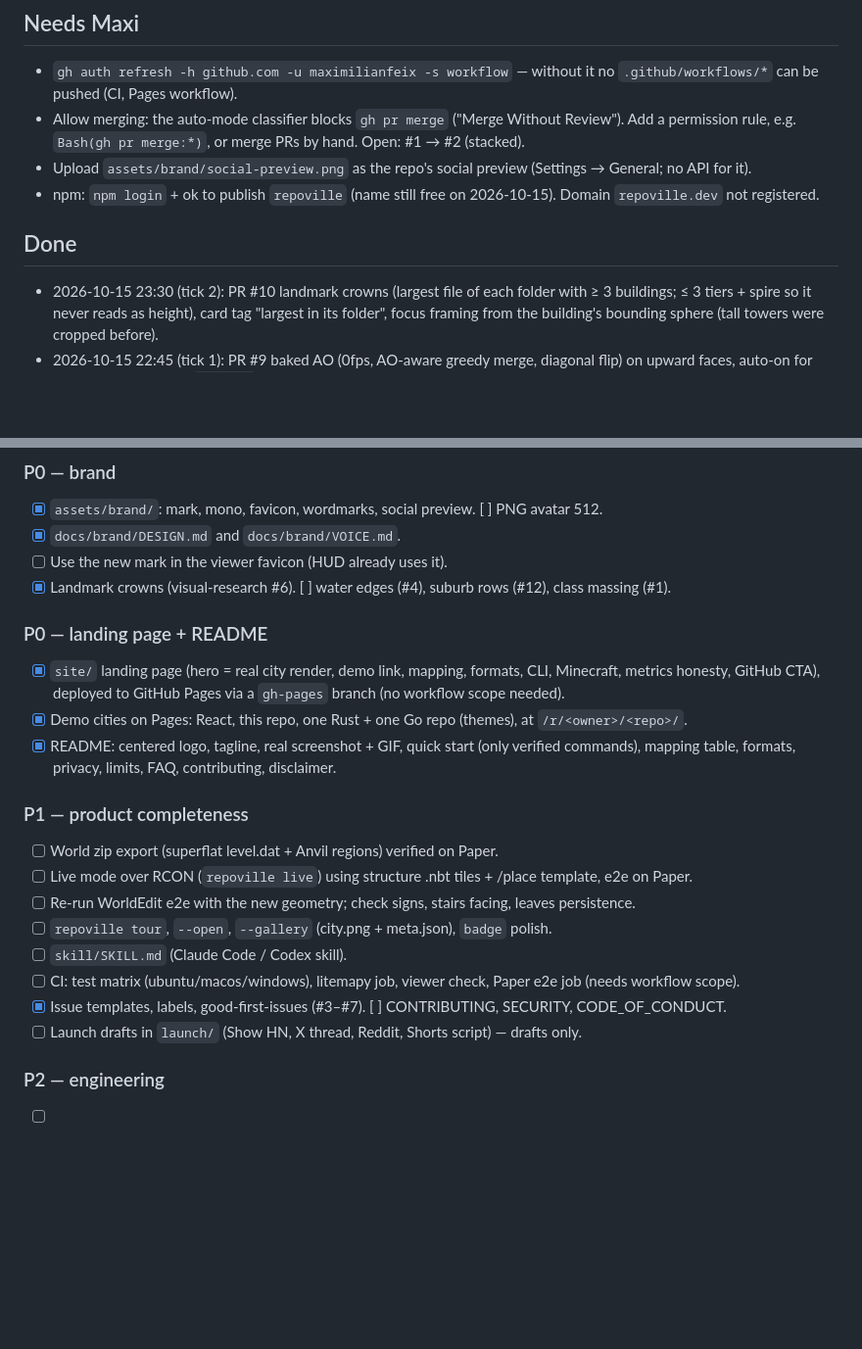
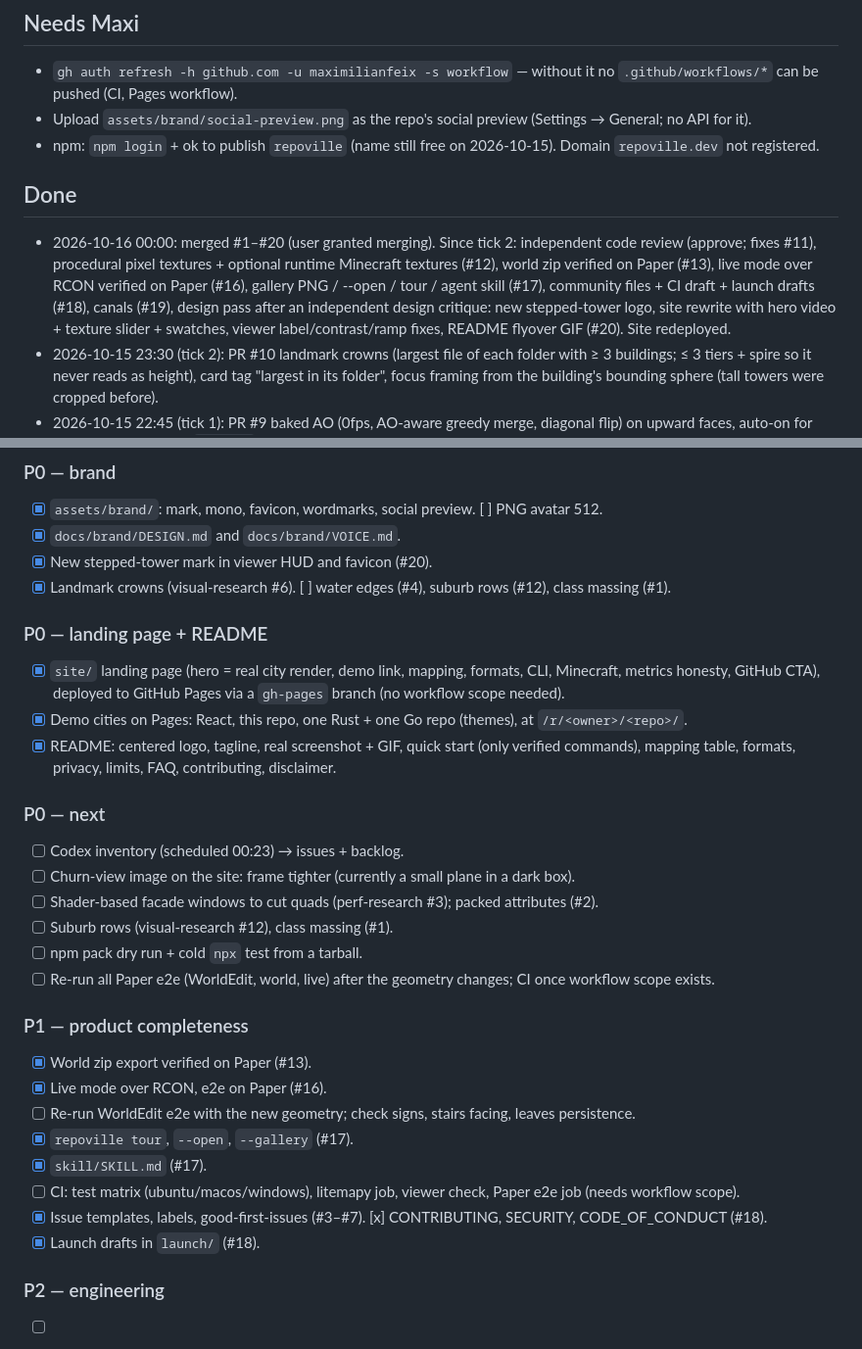
Before and after one commit to maximilianfeix/repoville, a Markdown page: docs/PROGRESS.md, 2 parts joined by grey strips. Shown at 98% size. Drawn GitHub-style; blank space fills up the shorter version.

Commit message:
docs: progress at midnight

```diff
--- a/docs/PROGRESS.md
+++ b/docs/PROGRESS.md
@@ -4,11 +4,11 @@ Updated by each autopilot iteration. Newest notes at the top of each section.
 
 ## Needs Maxi
 - `gh auth refresh -h github.com -u maximilianfeix -s workflow` — without it no `.github/workflows/*` can be pushed (CI, Pages workflow).
-- Allow merging: the auto-mode classifier blocks `gh pr merge` ("Merge Without Review"). Add a permission rule, e.g. `Bash(gh pr merge:*)`, or merge PRs by hand. Open: #1 → #2 (stacked).
 - Upload `assets/brand/social-preview.png` as the repo's social preview (Settings → General; no API for it).
 - npm: `npm login` + ok to publish `repoville` (name still free on 2026-10-15). Domain `repoville.dev` not registered.
 
 ## Done
+- 2026-10-16 00:00: merged #1–#20 (user granted merging). Since tick 2: independent code review (approve; fixes #11), procedural pixel textures + optional runtime Minecraft textures (#12), world zip verified on Paper (#13), live mode over RCON verified on Paper (#16), gallery PNG / --open / tour / agent skill (#17), community files + CI draft + launch drafts (#18), canals (#19), design pass after an independent design critique: new stepped-tower logo, site rewrite with hero video + texture slider + swatches, viewer label/contrast/ramp fixes, README flyover GIF (#20). Site redeployed.
 - 2026-10-15 23:30 (tick 2): PR #10 landmark crowns (largest file of each folder with ≥ 3 buildings; ≤ 3 tiers + spire so it never reads as height), card tag "largest in its folder", focus framing from the building's bounding sphere (tall towers were cropped before).
 - 2026-10-15 22:45 (tick 1): PR #9 baked AO (0fps, AO-aware greedy merge, diagonal flip) on upward faces, auto-on for cities ≤ 400k blocks² (`?ao=1/0` override); region merge after load. Measured (headless, load avg 5.5): React AO on 36–37 fps vs 42–43 off without shadows → AO auto-off for big cities; ripgrep with AO 60 fps. Region merge: no measurable change in headless (GPU-bound), kept for real CPUs. Nether ground → blackstone.
 - 2026-10-15 22:00: GitHub Pages live at https://maximilianfeix.github.io/repoville/ (gh-pages branch via `scripts/build-site.ts` + `scripts/deploy-pages.sh`), demos React / Linux / ripgrep / fzf / repoville, real social preview. README rewritten with real renders and measured numbers. Brand system `docs/brand/DESIGN.md`, `VOICE.md`, assets in `assets/brand/`. Labels, issue templates, issues #3–#8.
@@ -27,7 +27,7 @@ Updated by each autopilot iteration. Newest notes at the top of each section.
 ### P0 — brand
 - [x] `assets/brand/`: mark, mono, favicon, wordmarks, social preview. [ ] PNG avatar 512.
 - [x] `docs/brand/DESIGN.md` and `docs/brand/VOICE.md`.
-- [ ] Use the new mark in the viewer favicon (HUD already uses it).
+- [x] New stepped-tower mark in viewer HUD and favicon (#20).
 - [x] Landmark crowns (visual-research #6). [ ] water edges (#4), suburb rows (#12), class massing (#1).
 
 ### P0 — landing page + README
@@ -35,15 +35,23 @@ Updated by each autopilot iteration. Newest notes at the top of each section.
 - [x] Demo cities on Pages: React, this repo, one Rust + one Go repo (themes), at `/r/<owner>/<repo>/`.
 - [x] README: centered logo, tagline, real screenshot + GIF, quick start (only verified commands), mapping table, formats, privacy, limits, FAQ, contributing, disclaimer.
 
+### P0 — next
+- [ ] Codex inventory (scheduled 00:23) → issues + backlog.
+- [ ] Churn-view image on the site: frame tighter (currently a small plane in a dark box).
+- [ ] Shader-based facade windows to cut quads (perf-research #3); packed attributes (#2).
+- [ ] Suburb rows (visual-research #12), class massing (#1).
+- [ ] npm pack dry run + cold `npx` test from a tarball.
+- [ ] Re-run all Paper e2e (WorldEdit, world, live) after the geometry changes; CI once workflow scope exists.
+
 ### P1 — product completeness
-- [ ] World zip export (superflat level.dat + Anvil regions) verified on Paper.
-- [ ] Live mode over RCON (`repoville live`) using structure .nbt tiles + /place template, e2e on Paper.
+- [x] World zip export verified on Paper (#13).
+- [x] Live mode over RCON, e2e on Paper (#16).
 - [ ] Re-run WorldEdit e2e with the new geometry; check signs, stairs facing, leaves persistence.
-- [ ] `repoville tour`, `--open`, `--gallery` (city.png + meta.json), `badge` polish.
-- [ ] `skill/SKILL.md` (Claude Code / Codex skill).
+- [x] `repoville tour`, `--open`, `--gallery` (#17).
+- [x] `skill/SKILL.md` (#17).
 - [ ] CI: test matrix (ubuntu/macos/windows), litemapy job, viewer check, Paper e2e job (needs workflow scope).
-- [x] Issue templates, labels, good-first-issues (#3–#7). [ ] CONTRIBUTING, SECURITY, CODE_OF_CONDUCT.
-- [ ] Launch drafts in `launch/` (Show HN, X thread, Reddit, Shorts script) — drafts only.
+- [x] Issue templates, labels, good-first-issues (#3–#7). [x] CONTRIBUTING, SECURITY, CODE_OF_CONDUCT (#18).
+- [x] Launch drafts in `launch/` (#18).
 
 ### P2 — engineering
 - [ ] Security pass (prompt §10): URL validation, symlinks, cache isolation, bounded output, timeouts.
```
